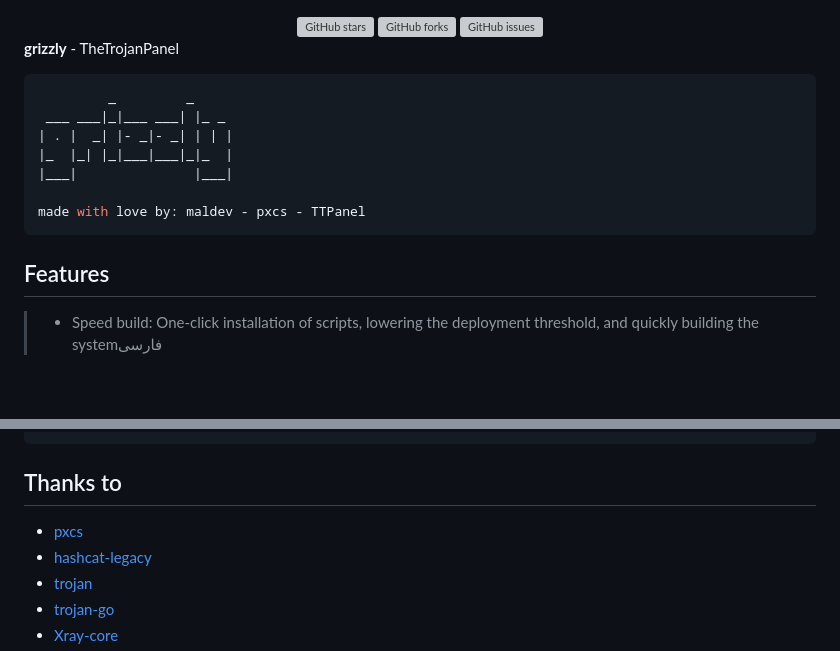
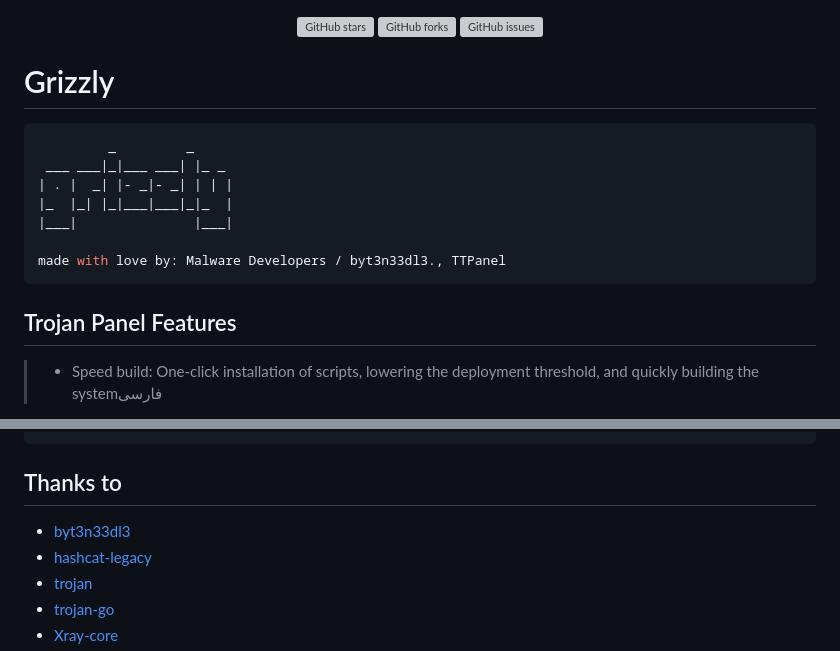
Before and after one commit to byt3n33dl3/Grizzly, a Markdown page: README.md, 2 parts joined by grey strips. GitHub-like rendering; blank space fills up the shorter version; grey boxes are pictures that could not be loaded.

Commit message:
Grizzly README inital commit

````diff
--- a/README.md
+++ b/README.md
@@ -4,7 +4,7 @@
 <a href="https://github.com/trojanpanel/install-script/issues"><img src="https://img.shields.io/github/issues/trojanpanel/install-script" alt="GitHub issues"></a>
 </div>
 
-**grizzly** - TheTrojanPanel
+# Grizzly
 
 ```shell
          _         _
@@ -13,9 +13,9 @@
 |_  |_| |_|___|___|_|_  |
 |___|               |___|
 
-made with love by: maldev - pxcs - TTPanel
+made with love by: Malware Developers / byt3n33dl3., TTPanel
 ```
-## Features
+## Trojan Panel Features
 
 > - Speed build: One-click installation of scripts, lowering the deployment threshold, and quickly building the systemفارسی
 - Multi host/ agent support: Node type supports Xray/ Trojan-Go/ Hysteria/ NaiveProxy
@@ -56,7 +56,7 @@ echo -e grizzly.c
 
 ## Thanks to
 
-- [pxcs](https://github.com/pxcs)
+- [byt3n33dl3](https://github.com/byt3n33dl3/)
 - [hashcat-legacy](https://github.com/hashcat)
 - [trojan](https://github.com/trojan-gfw/trojan)
 - [trojan-go](https://github.com/p4gefau1t/trojan-go)
````
